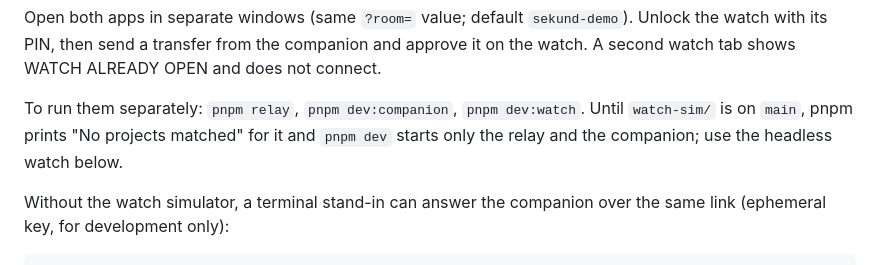
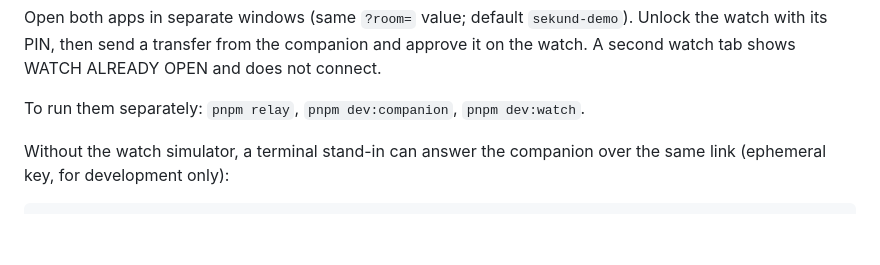
Before and after one commit to getsekund/sekund, a Markdown page: README.md, the part around the change. GitHub-like rendering; blank space fills up the shorter version.

Commit message:
docs: drop stale note that watch-sim is off main
Hackathon README still said pnpm would skip watch-sim; it is on main and in the workspace.

Co-authored-by: petkovicg001 <petkovicg001@gmail.com>

```diff
--- a/README.md
+++ b/README.md
@@ -47,7 +47,7 @@ pnpm dev
 
 Open both apps in separate windows (same `?room=` value; default `sekund-demo`). Unlock the watch with its PIN, then send a transfer from the companion and approve it on the watch. A second watch tab shows WATCH ALREADY OPEN and does not connect.
 
-To run them separately: `pnpm relay`, `pnpm dev:companion`, `pnpm dev:watch`. Until `watch-sim/` is on `main`, pnpm prints "No projects matched" for it and `pnpm dev` starts only the relay and the companion; use the headless watch below.
+To run them separately: `pnpm relay`, `pnpm dev:companion`, `pnpm dev:watch`.
 
 Without the watch simulator, a terminal stand-in can answer the companion over the same link (ephemeral key, for development only):
 
```
